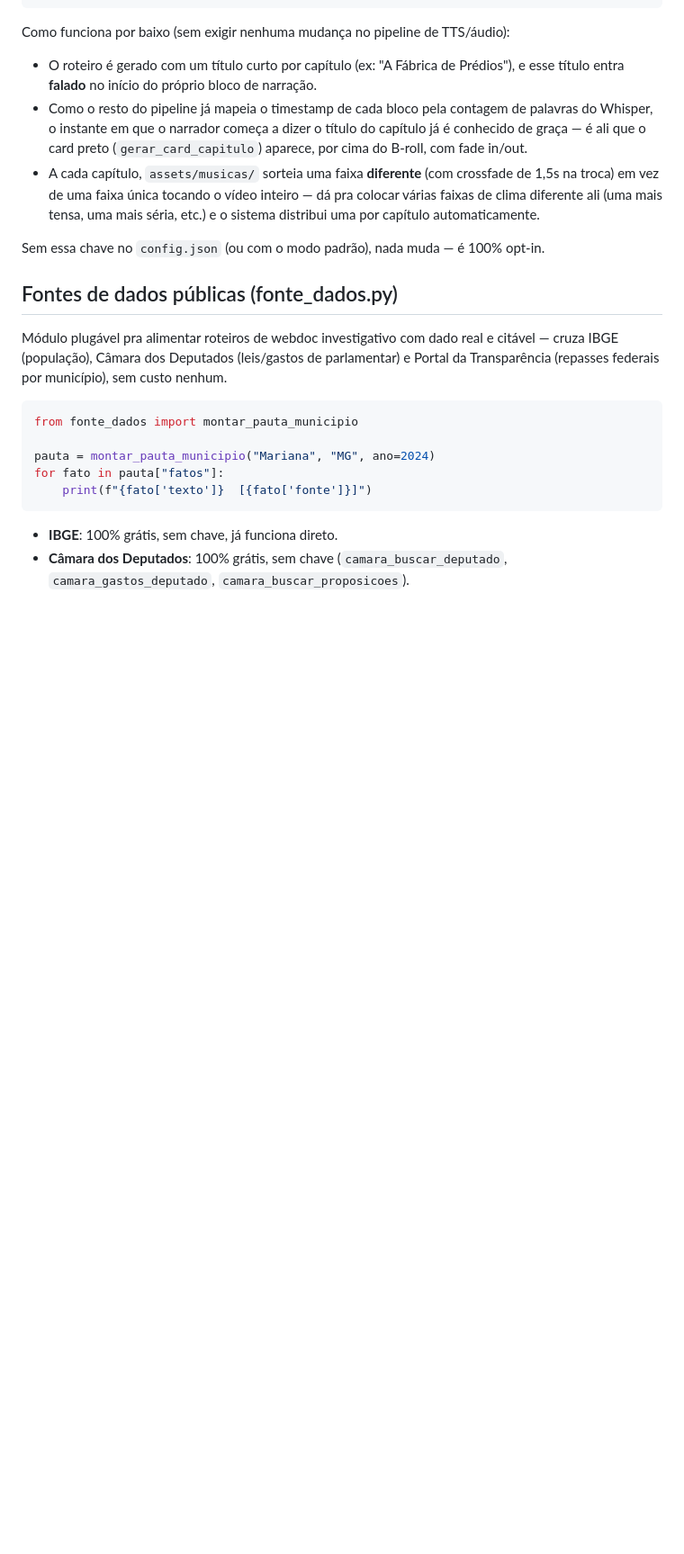
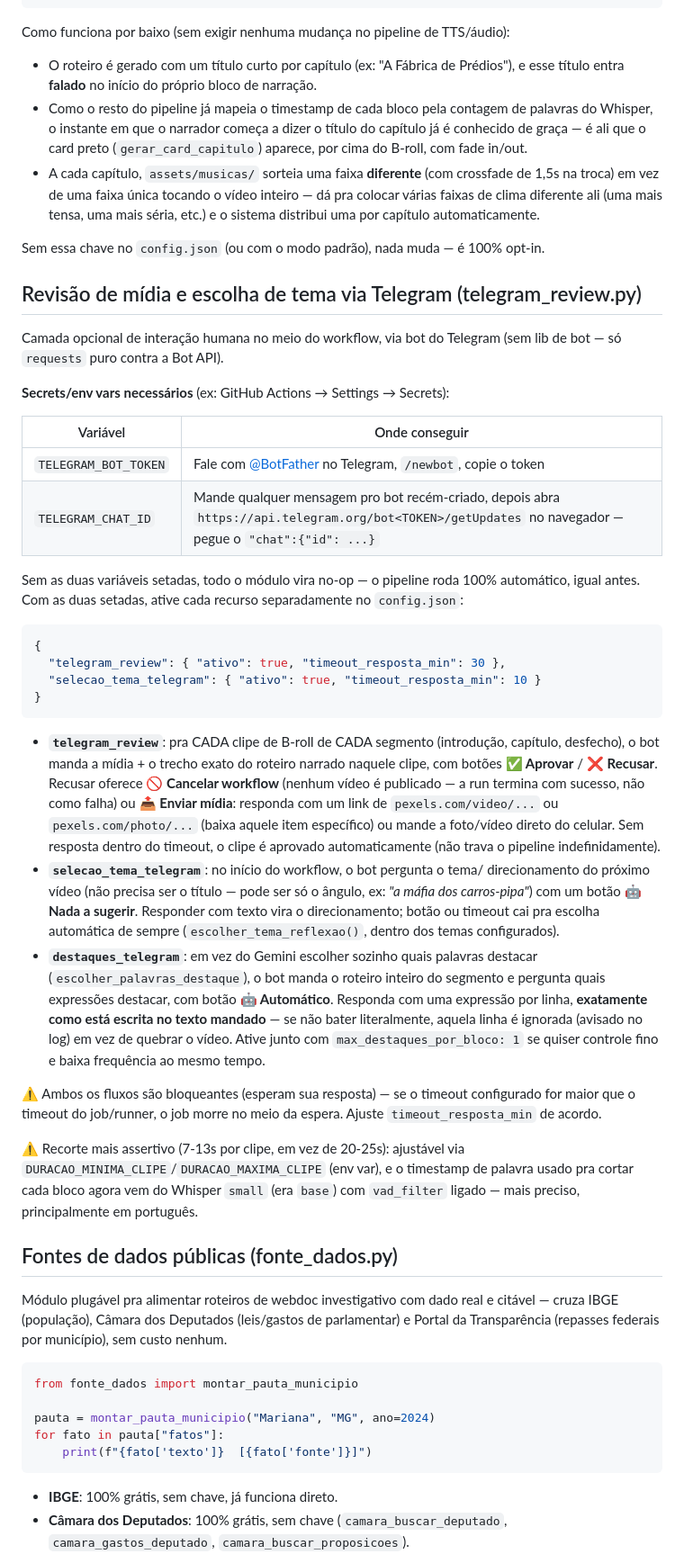
Before and after one commit to Sgt-cod/convergencia, a Markdown page: README.md, the part around one of its changes. Shown at 90% size. Drawn GitHub-style; blank space fills up the shorter version.

````diff
--- a/README.md
+++ b/README.md
@@ -42,6 +48,60 @@ Como funciona por baixo (sem exigir nenhuma mudança no pipeline de TTS/áudio):
   sistema distribui uma por capítulo automaticamente.
 
 Sem essa chave no `config.json` (ou com o modo padrão), nada muda — é 100% opt-in.
+
+
+## Revisão de mídia e escolha de tema via Telegram (telegram_review.py)
+
+Camada opcional de interação humana no meio do workflow, via bot do Telegram (sem
+lib de bot — só `requests` puro contra a Bot API).
+
+**Secrets/env vars necessários** (ex: GitHub Actions → Settings → Secrets):
+
+| Variável | Onde conseguir |
+|---|---|
+| `TELEGRAM_BOT_TOKEN` | Fale com [@BotFather](https://t.me/BotFather) no Telegram, `/newbot`, copie o token |
+| `TELEGRAM_CHAT_ID` | Mande qualquer mensagem pro bot recém-criado, depois abra `https://api.telegram.org/bot<TOKEN>/getUpdates` no navegador — pegue o `"chat":{"id": ...}` |
+
+Sem as duas variáveis setadas, todo o módulo vira no-op — o pipeline roda 100%
+automático, igual antes. Com as duas setadas, ative cada recurso separadamente no
+`config.json`:
+
+```json
+{
+  "telegram_review": { "ativo": true, "timeout_resposta_min": 30 },
+  "selecao_tema_telegram": { "ativo": true, "timeout_resposta_min": 10 }
+}
+```
+
+- **`telegram_review`**: pra CADA clipe de B-roll de CADA segmento (introdução,
+  capítulo, desfecho), o bot manda a mídia + o trecho exato do roteiro narrado
+  naquele clipe, com botões **✅ Aprovar** / **❌ Recusar**. Recusar oferece
+  **🚫 Cancelar workflow** (nenhum vídeo é publicado — a run termina com sucesso,
+  não como falha) ou **📤 Enviar mídia**: responda com um link de `pexels.com/video/...`
+  ou `pexels.com/photo/...` (baixa aquele item específico) ou mande a foto/vídeo
+  direto do celular. Sem resposta dentro do timeout, o clipe é aprovado
+  automaticamente (não trava o pipeline indefinidamente).
+- **`selecao_tema_telegram`**: no início do workflow, o bot pergunta o tema/
+  direcionamento do próximo vídeo (não precisa ser o título — pode ser só o ângulo,
+  ex: *"a máfia dos carros-pipa"*) com um botão **🤖 Nada a sugerir**. Responder com
+  texto vira o direcionamento; botão ou timeout cai pra escolha automática de sempre
+  (`escolher_tema_reflexao()`, dentro dos temas configurados).
+- **`destaques_telegram`**: em vez do Gemini escolher sozinho quais palavras
+  destacar (`escolher_palavras_destaque`), o bot manda o roteiro inteiro do segmento e
+  pergunta quais expressões destacar, com botão **🤖 Automático**. Responda com uma
+  expressão por linha, **exatamente como está escrita no texto mandado** — se não
+  bater literalmente, aquela linha é ignorada (avisado no log) em vez de quebrar o
+  vídeo. Ative junto com `max_destaques_por_bloco: 1` se quiser controle fino e baixa
+  frequência ao mesmo tempo.
+
+⚠️ Ambos os fluxos são bloqueantes (esperam sua resposta) — se o timeout configurado
+for maior que o timeout do job/runner, o job morre no meio da espera. Ajuste
+`timeout_resposta_min` de acordo.
+
+⚠️ Recorte mais assertivo (7-13s por clipe, em vez de 20-25s): ajustável via
+`DURACAO_MINIMA_CLIPE`/`DURACAO_MAXIMA_CLIPE` (env var), e o timestamp de palavra usado
+pra cortar cada bloco agora vem do Whisper `small` (era `base`) com `vad_filter`
+ligado — mais preciso, principalmente em português.
 
 
 ## Fontes de dados públicas (fonte_dados.py)
````
Also changed, not shown: other parts of README.md (+6 -0 lines).
